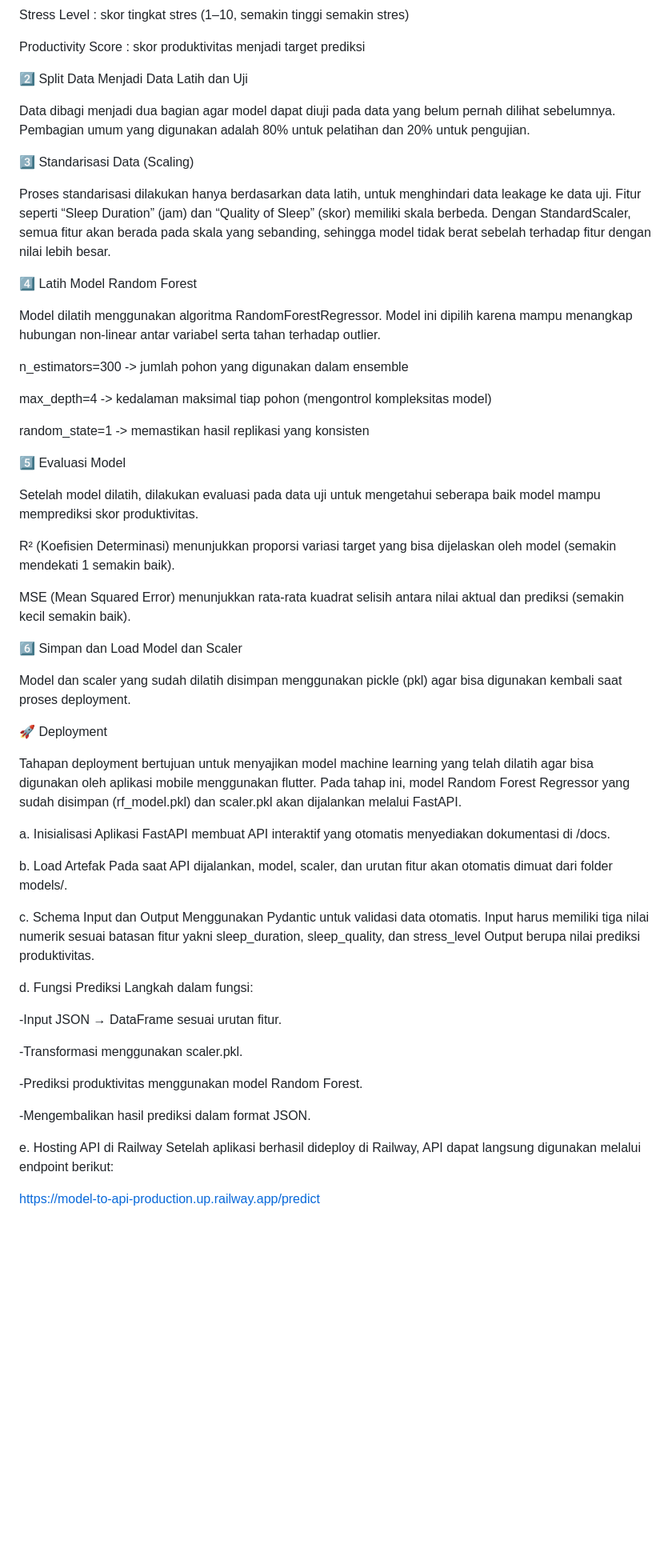
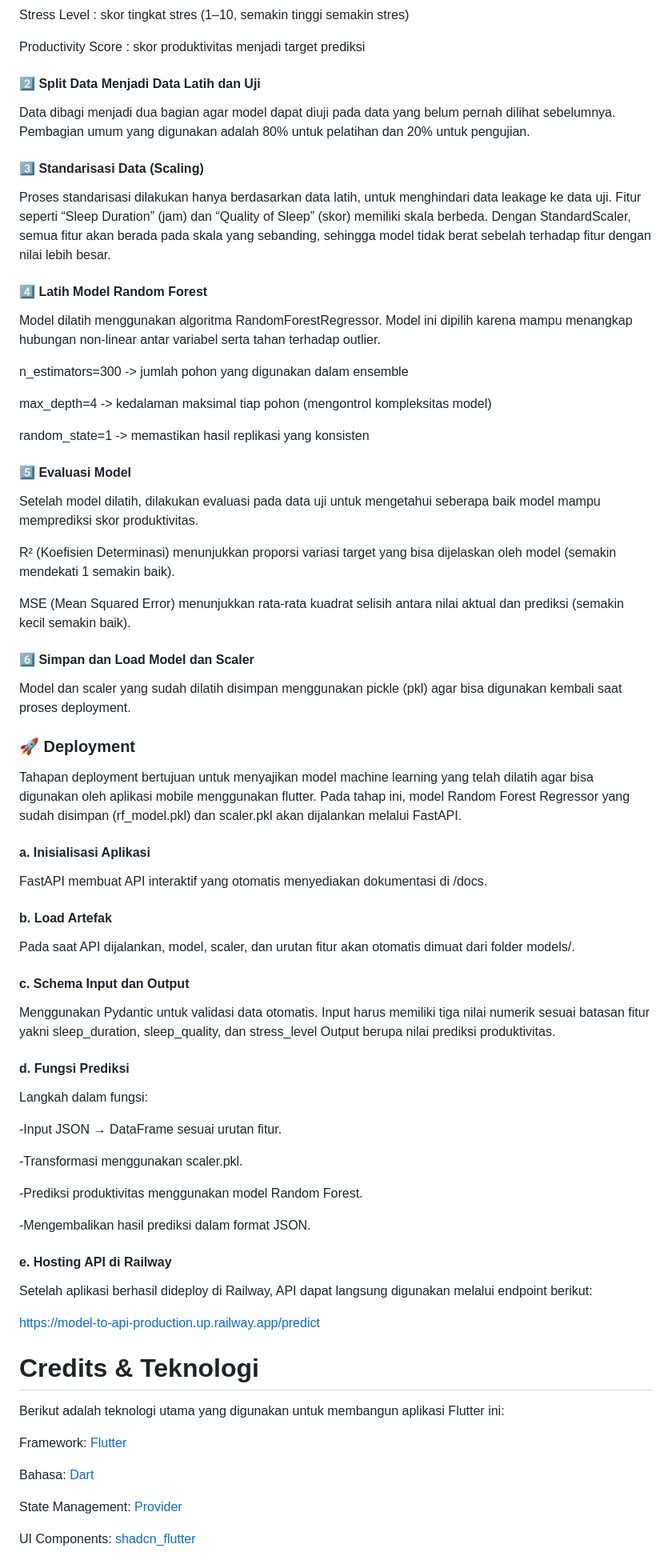
Before and after one commit to Egghead27/Project-Owl, a Markdown page: README.md, the part around the change printed below. Shown: that part at 80% size. GitHub-like rendering; blank space fills up the shorter version.

```diff
--- a/README.md
+++ b/README.md
@@ -29,18 +95,18 @@ Stress Level : skor tingkat stres (1–10, semakin tinggi semakin stres)
 
 Productivity Score : skor produktivitas menjadi target prediksi
 
-2️⃣ Split Data Menjadi Data Latih dan Uji
+#### 2️⃣ Split Data Menjadi Data Latih dan Uji
 
 Data dibagi menjadi dua bagian agar model dapat diuji pada data yang belum pernah dilihat sebelumnya.
 Pembagian umum yang digunakan adalah 80% untuk pelatihan dan 20% untuk pengujian.
 
-3️⃣ Standarisasi Data (Scaling)
+#### 3️⃣ Standarisasi Data (Scaling)
 
 Proses standarisasi dilakukan hanya berdasarkan data latih, untuk menghindari data leakage ke data uji.
 Fitur seperti “Sleep Duration” (jam) dan “Quality of Sleep” (skor) memiliki skala berbeda.
 Dengan StandardScaler, semua fitur akan berada pada skala yang sebanding, sehingga model tidak berat sebelah terhadap fitur dengan nilai lebih besar.
 
-4️⃣ Latih Model Random Forest
+#### 4️⃣ Latih Model Random Forest
 
 Model dilatih menggunakan algoritma RandomForestRegressor.
 Model ini dipilih karena mampu menangkap hubungan non-linear antar variabel serta tahan terhadap outlier.
@@ -51,7 +117,7 @@ max_depth=4 -> kedalaman maksimal tiap pohon (mengontrol kompleksitas model)
 
 random_state=1 -> memastikan hasil replikasi yang konsisten
 
-5️⃣ Evaluasi Model
+#### 5️⃣ Evaluasi Model
 
 Setelah model dilatih, dilakukan evaluasi pada data uji untuk mengetahui seberapa baik model mampu memprediksi skor produktivitas.
 
@@ -59,27 +125,27 @@ R² (Koefisien Determinasi) menunjukkan proporsi variasi target yang bisa dijela
 
 MSE (Mean Squared Error) menunjukkan rata-rata kuadrat selisih antara nilai aktual dan prediksi (semakin kecil semakin baik).
 
-6️⃣ Simpan dan Load Model dan Scaler
+#### 6️⃣ Simpan dan Load Model dan Scaler
 
 Model dan scaler yang sudah dilatih disimpan menggunakan pickle (pkl) agar bisa digunakan kembali saat proses deployment.
 
 
-🚀 Deployment
+### 🚀 Deployment
 
 Tahapan deployment bertujuan untuk menyajikan model machine learning yang telah dilatih agar bisa digunakan oleh aplikasi mobile menggunakan flutter. Pada tahap ini, model Random Forest Regressor yang sudah disimpan (rf_model.pkl) dan scaler.pkl akan dijalankan melalui FastAPI.
 
-a. Inisialisasi Aplikasi
+#### a. Inisialisasi Aplikasi
 FastAPI membuat API interaktif yang otomatis menyediakan dokumentasi di /docs.
 
-b. Load Artefak
+#### b. Load Artefak
 Pada saat API dijalankan, model, scaler, dan urutan fitur akan otomatis dimuat dari folder models/.
 
-c. Schema Input dan Output
+#### c. Schema Input dan Output
 Menggunakan Pydantic untuk validasi data otomatis.
 Input harus memiliki tiga nilai numerik sesuai batasan fitur yakni sleep_duration, sleep_quality, dan stress_level
 Output berupa nilai prediksi produktivitas.
 
-d. Fungsi Prediksi
+#### d. Fungsi Prediksi
 Langkah dalam fungsi:
 
 -Input JSON → DataFrame sesuai urutan fitur.
@@ -90,7 +156,21 @@ Langkah dalam fungsi:
 
 -Mengembalikan hasil prediksi dalam format JSON.
 
-e. Hosting API di Railway
+#### e. Hosting API di Railway
 Setelah aplikasi berhasil dideploy di Railway, API dapat langsung digunakan melalui endpoint berikut:
 
 https://model-to-api-production.up.railway.app/predict
+
+
+# Credits & Teknologi
+
+Berikut adalah teknologi utama yang digunakan untuk membangun aplikasi Flutter ini:
+
+Framework: <a href="https://flutter.dev/">Flutter</a>
+
+Bahasa: <a href="https://dart.dev/">Dart</a>
+
+State Management: <a href="https://pub.dev/packages/provider">Provider</a>
+
+UI Components: <a href="https://pub.dev/packages/shadcn_flutter">shadcn_flutter</a>
+
```
Also changed, not shown: other parts of README.md (+75 -2 lines).
